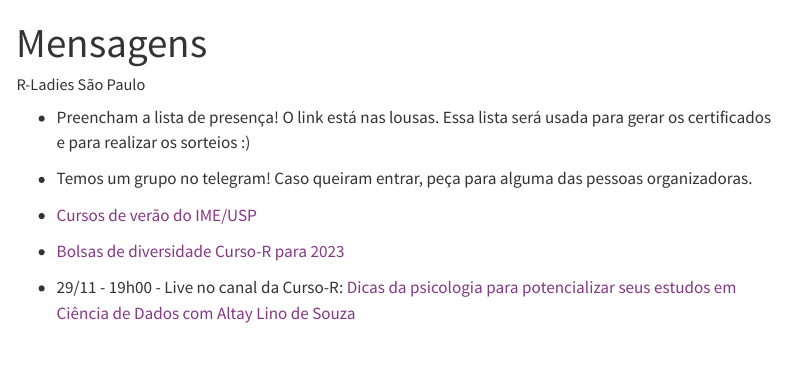
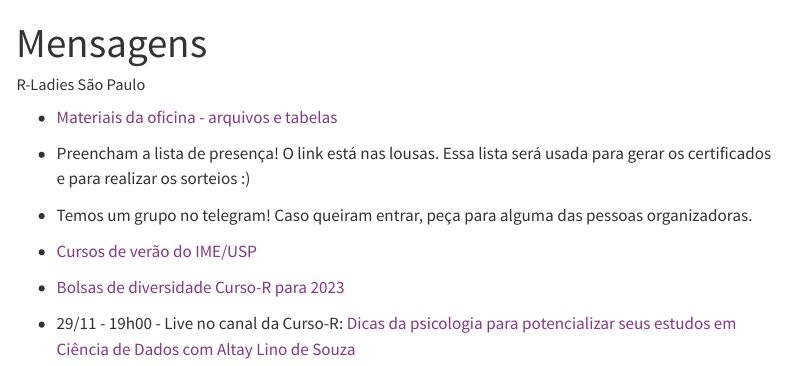
Before and after one commit to R-Ladies-Sao-Paulo/2022-11-oficina-introducao-R, a Quarto document (mensagens.qmd): the page in a window 1100 px wide, from its top. Rendered offline with R 4.5, knitr and Pandoc in place of Quarto, with nearby package versions; menus at the side of the page are left out.

Commit message:
Update mensagens.qmd

```diff
--- a/mensagens.qmd
+++ b/mensagens.qmd
@@ -4,6 +4,8 @@ author: "R-Ladies São Paulo"
 format: html
 editor: visual
 ---
+
+- [Materiais da oficina - arquivos e tabelas](https://github.com/R-Ladies-Sao-Paulo/2022-11-oficina-introducao-R/raw/main/materiais-oficina.zip){target="_blank"}
 
 - Preencham a lista de presença! O link está nas lousas. Essa lista será usada para gerar os certificados e para realizar os sorteios :)
 
```
